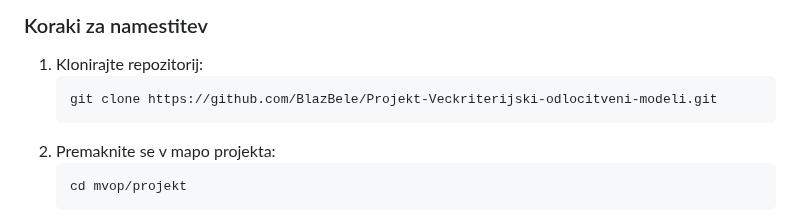
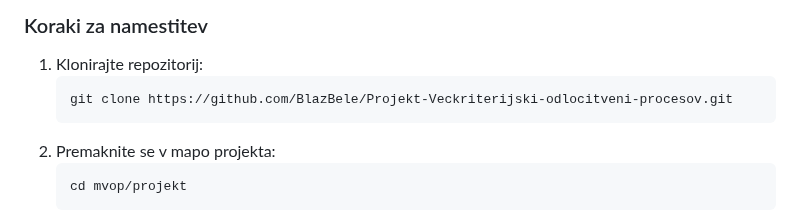
Before and after one commit to BlazBele/Projekt-Veckriterijski-odlocitveni-modeli, a Markdown page: README.md, the part around the change. Rendered like a GitHub page.

````diff
--- a/README.md
+++ b/README.md
@@ -54,7 +54,7 @@ mvop/
 
 1. Klonirajte repozitorij:
    ```bash
-   git clone https://github.com/BlazBele/Projekt-Veckriterijski-odlocitveni-modeli.git
+   git clone https://github.com/BlazBele/Projekt-Veckriterijski-odlocitveni-procesov.git
    ```
 2. Premaknite se v mapo projekta:
    ```bash
````
